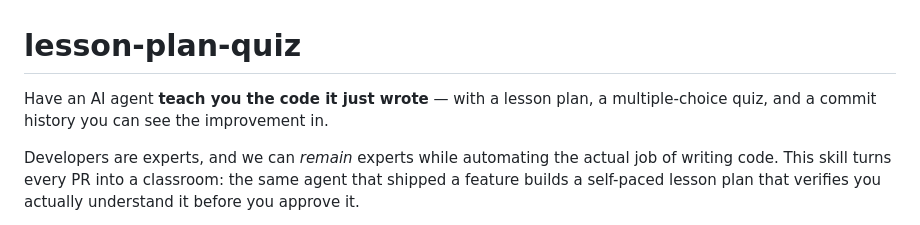
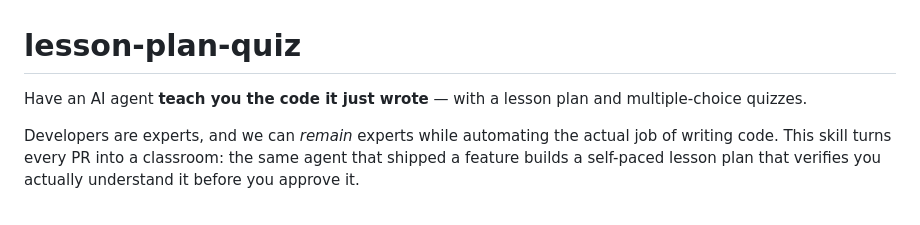
Before and after one commit to condour/lesson-plan-quiz, a Markdown page: README.md, the part around the change. GitHub-like rendering.

Commit message:
Update README to simplify quiz description
Removed reference to commit history in the README.

```diff
--- a/README.md
+++ b/README.md
@@ -1,7 +1,7 @@
 # lesson-plan-quiz
 
-Have an AI agent **teach you the code it just wrote** — with a lesson plan, a
-multiple-choice quiz, and a commit history you can see the improvement in.
+Have an AI agent **teach you the code it just wrote** — with a lesson plan and
+multiple-choice quizzes.
 
 Developers are experts, and we can *remain* experts while automating the actual
 job of writing code. This skill turns every PR into a classroom: the same agent
```
